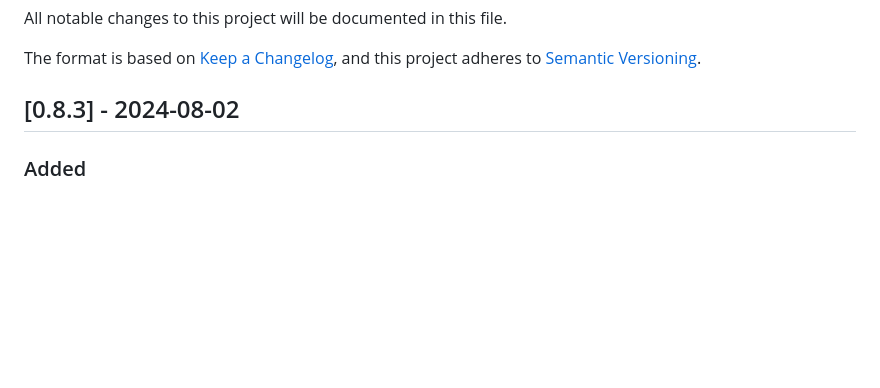
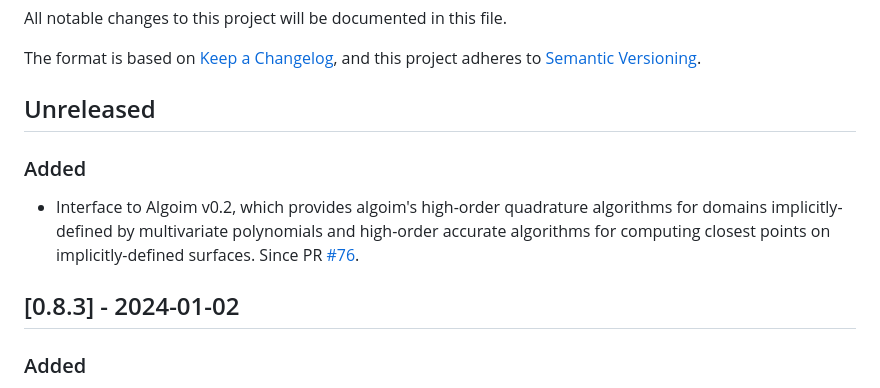
Before and after one commit to gridap/GridapEmbedded.jl, a Markdown page: NEWS.md, the part around the change. GitHub-like rendering; blank space fills up the shorter version.

```diff
--- a/NEWS.md
+++ b/NEWS.md
@@ -4,7 +4,12 @@ All notable changes to this project will be documented in this file.
 The format is based on [Keep a Changelog](https://keepachangelog.com/en/1.0.0/),
 and this project adheres to [Semantic Versioning](https://semver.org/spec/v2.0.0.html).
 
-## [0.8.3] - 2024-08-02
+## Unreleased
+
+### Added
+- Interface to Algoim v0.2, which provides algoim's high-order quadrature algorithms for domains implicitly-defined by multivariate polynomials and high-order accurate algorithms for computing closest points on implicitly-defined surfaces. Since PR [#76](https://github.com/gridap/GridapEmbedded.jl/pull/76).
+
+## [0.8.3] - 2024-01-02
 
 ### Added
 - Support for FillArrays v1. Since PR [#75](https://github.com/gridap/GridapEmbedded.jl/pull/75).
```
